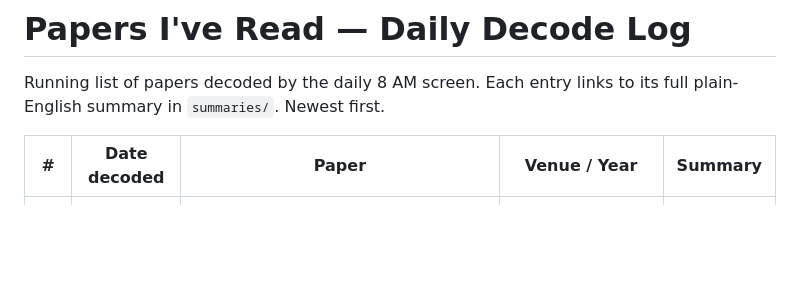
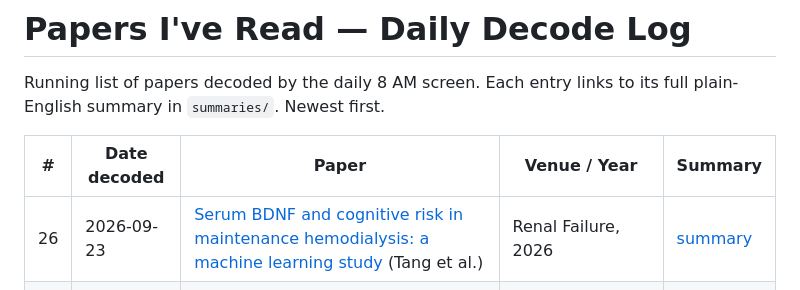
Before and after one commit to eshin01/Academic-Paper-Decoder, a Markdown page: reading-list/index.md, the part around the change. GitHub-like rendering; blank space fills up the shorter version.

```diff
--- a/reading-list/index.md
+++ b/reading-list/index.md
@@ -5,6 +5,7 @@ its full plain-English summary in `summaries/`. Newest first.
 
 | # | Date decoded | Paper | Venue / Year | Summary |
 |---|---|---|---|---|
+| 26 | 2026-09-23 | [Serum BDNF and cognitive risk in maintenance hemodialysis: a machine learning study](https://doi.org/10.1080/0886022X.2026.2732422) (Tang et al.) | Renal Failure, 2026 | [summary](summaries/2026-09-23-tang-bdnf-cognitive-risk-hemodialysis.md) |
 | 25 | 2026-09-22 | [Automated three-dimensional radiomic body composition analysis enhances survival prediction in resectable non-small cell lung cancer](https://doi.org/10.1186/s41747-026-00802-2) (Huang et al.) | European Radiology Experimental, 2026 | [summary](summaries/2026-09-22-huang-body-composition-radiomics-nsclc.md) |
 | 24 | 2026-09-21 | [Trust in Generative AI for Health Information Consumption and the Effect of Learned Dependency](https://doi.org/10.2196/98326) (Ahmed et al.) | Journal of Medical Internet Research, 2026 | [summary](summaries/2026-09-21-ahmed-trust-genai-learned-dependency.md) |
 | 23 | 2026-09-20 | [Prediction Models for In-Hospital Delirium Using Routinely Collected Electronic Health Record Data: Systematic Review](https://doi.org/10.2196/91618) (Huang et al.) | JMIR Medical Informatics, 2026 | [summary](summaries/2026-09-20-huang-delirium-prediction-models-review.md) |
```
Also changed, not shown: reading-list/queue.md (+10 -0 lines), reading-list/summaries/2026-09-23-tang-bdnf-cognitive-risk-hemodialysis.md (added, +140 -0 lines).
